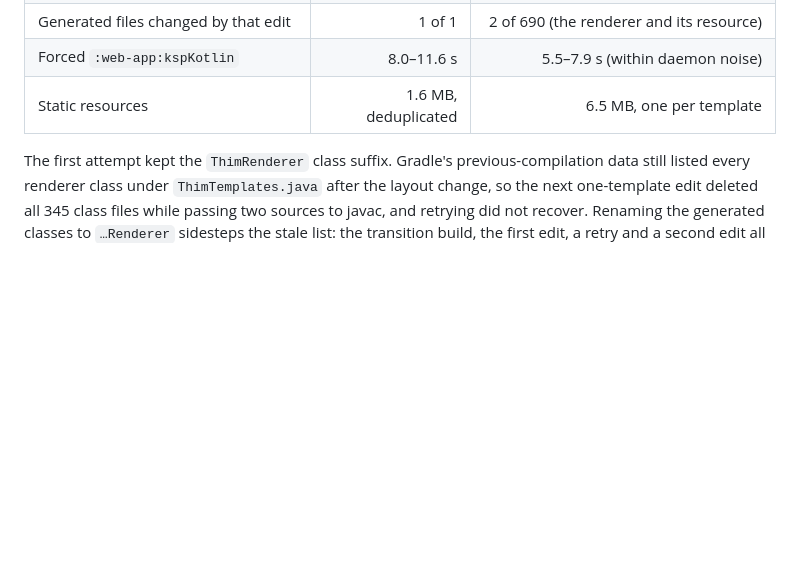
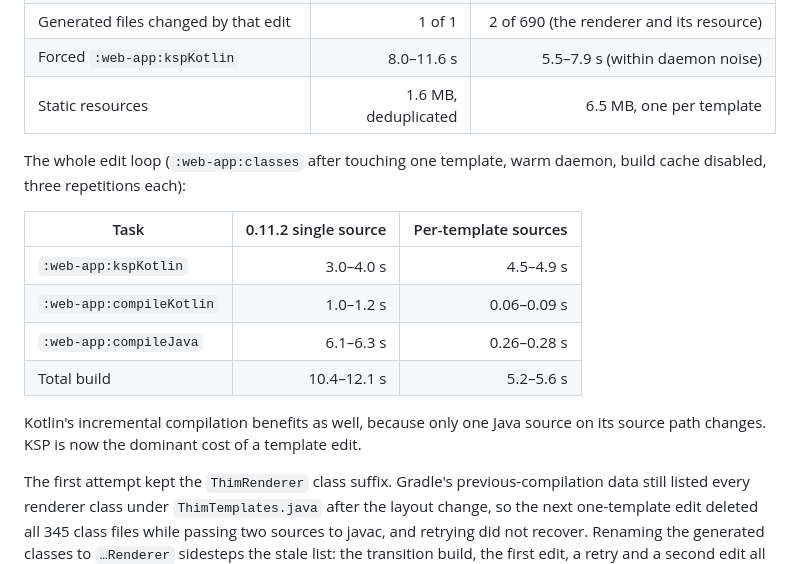
Before and after one commit to beint-no/thim, a Markdown page: PERFORMANCE_AUDIT.md, the part around the change. Rendered like a GitHub page; blank space fills up the shorter version.

Commit message:
Record the full edit-loop timings for per-template sources
Co-Authored-By: Claude Fable 5.1 <noreply@anthropic.com>

```diff
--- a/PERFORMANCE_AUDIT.md
+++ b/PERFORMANCE_AUDIT.md
@@ -359,6 +359,19 @@ templates. Measured on ReAI (344 renderers), build cache disabled, `--info`:
 | Forced `:web-app:kspKotlin` | 8.0–11.6 s | 5.5–7.9 s (within daemon noise) |
 | Static resources | 1.6 MB, deduplicated | 6.5 MB, one per template |
 
+The whole edit loop (`:web-app:classes` after touching one template, warm daemon, build
+cache disabled, three repetitions each):
+
+| Task | 0.11.2 single source | Per-template sources |
+| --- | ---: | ---: |
+| `:web-app:kspKotlin` | 3.0–4.0 s | 4.5–4.9 s |
+| `:web-app:compileKotlin` | 1.0–1.2 s | 0.06–0.09 s |
+| `:web-app:compileJava` | 6.1–6.3 s | 0.26–0.28 s |
+| Total build | 10.4–12.1 s | 5.2–5.6 s |
+
+Kotlin's incremental compilation benefits as well, because only one Java source on its
+source path changes. KSP is now the dominant cost of a template edit.
+
 The first attempt kept the `ThimRenderer` class suffix. Gradle's previous-compilation data
 still listed every renderer class under `ThimTemplates.java` after the layout change, so the
 next one-template edit deleted all 345 class files while passing two sources to javac, and
```
